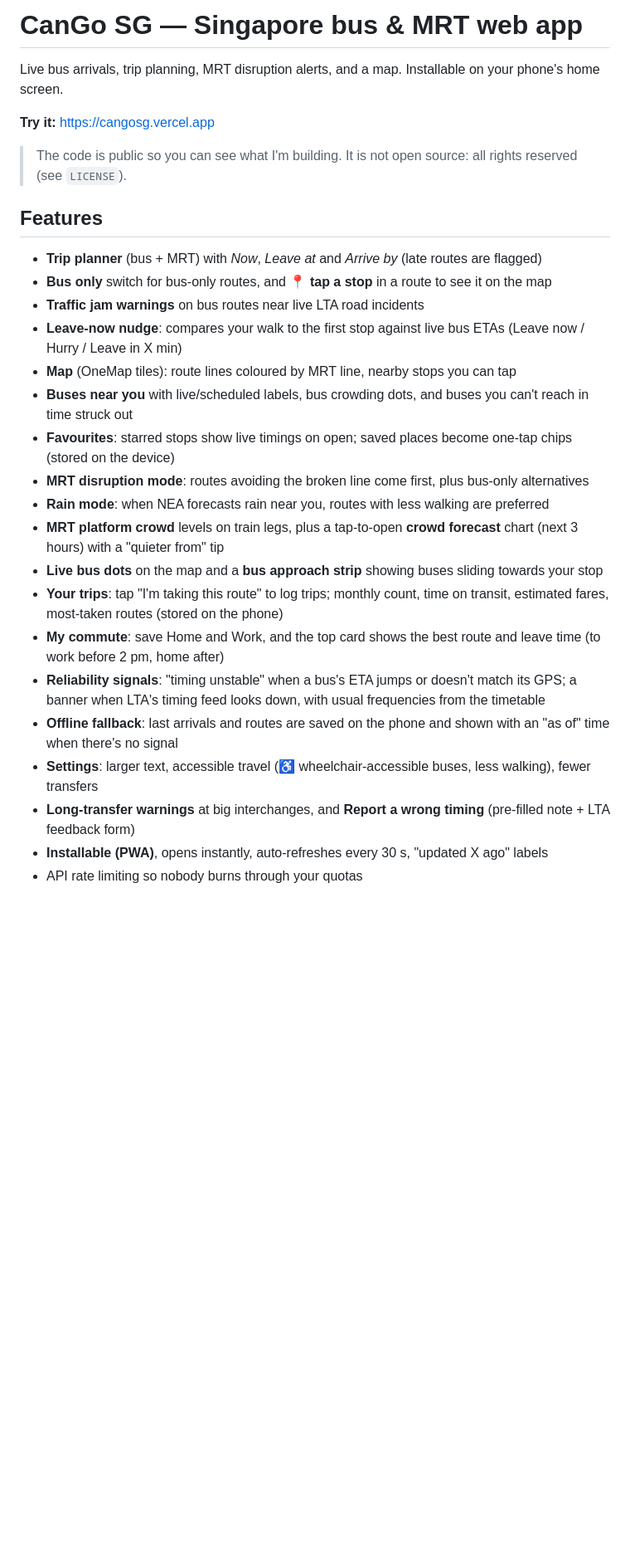
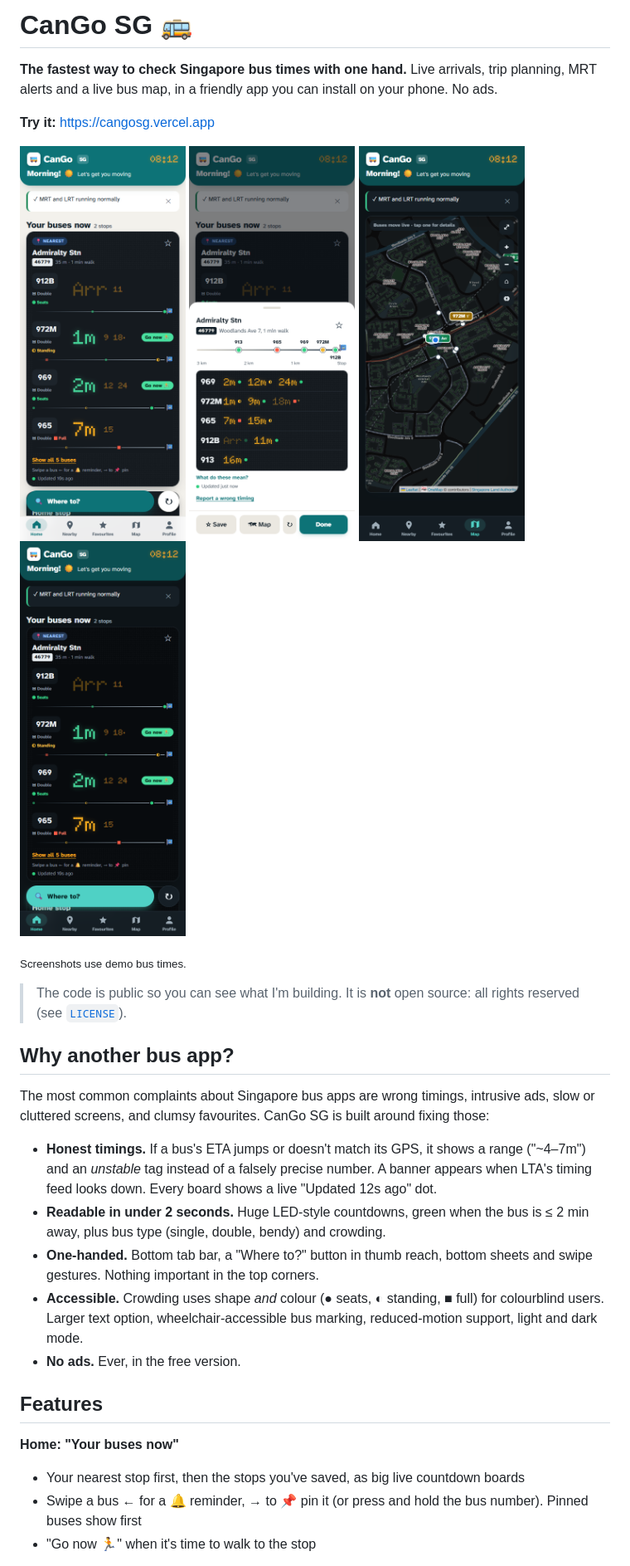
Before and after one commit to ganpuazai2/cangosg, a Markdown page: README.md, the part around one of its changes. Shown at 83% size. GitHub-like rendering; pictures changed too: docs/screenshots/home-dark.png (added), docs/screenshots/home.png (added), docs/screenshots/map.png (added); blank space fills up the shorter version.

Commit message:
Rewrite README with screenshots; tidy package.json, .gitignore and changelog
Co-Authored-By: Claude Opus 5.5 <noreply@anthropic.com>

```diff
--- a/README.md
+++ b/README.md
@@ -1,29 +1,32 @@
-# CanGo SG — Singapore bus & MRT web app
+# CanGo SG 🚌
 
-Live bus arrivals, trip planning, MRT disruption alerts, and a map. Installable on your phone's home screen.
+**The fastest way to check Singapore bus times with one hand.** Live arrivals, trip planning, MRT alerts and a live bus map, in a friendly app you can install on your phone. No ads.
 
 **Try it:** https://cangosg.vercel.app
 
-> The code is public so you can see what I'm building. It is not open source: all rights reserved (see `LICENSE`).
+<p>
+  <img src="docs/screenshots/home.png" width="200" alt="Home: your nearest stop with big live countdowns">
+  <img src="docs/screenshots/stop.png" width="200" alt="Bus stop sheet with the full arrival board">
+  <img src="docs/screenshots/map.png" width="200" alt="Live map with buses gliding towards the stop">
+  <img src="docs/screenshots/home-dark.png" width="200" alt="Home in dark mode">
+</p>
+
+<sub>Screenshots use demo bus times.</sub>
+
+> The code is public so you can see what I'm building. It is **not** open source: all rights reserved (see [`LICENSE`](LICENSE)).
+
+## Why another bus app?
+The most common complaints about Singapore bus apps are wrong timings, intrusive ads, slow or cluttered screens, and clumsy favourites. CanGo SG is built around fixing those:
+
+- **Honest timings.** If a bus's ETA jumps or doesn't match its GPS, it shows a range ("~4–7m") and an *unstable* tag instead of a falsely precise number. A banner appears when LTA's timing feed looks down. Every board shows a live "Updated 12s ago" dot.
+- **Readable in under 2 seconds.** Huge LED-style countdowns, green when the bus is ≤ 2 min away, plus bus type (single, double, bendy) and crowding.
+- **One-handed.** Bottom tab bar, a "Where to?" button in thumb reach, bottom sheets and swipe gestures. Nothing important in the top corners.
+- **Accessible.** Crowding uses shape *and* colour (● seats, ◐ standing, ■ full) for colourblind users. Larger text option, wheelchair-accessible bus marking, reduced-motion support, light and dark mode.
+- **No ads.** Ever, in the free version.
 
 ## Features
-- **Trip planner** (bus + MRT) with *Now*, *Leave at* and *Arrive by* (late routes are flagged)
-- **Bus only** switch for bus-only routes, and **📍 tap a stop** in a route to see it on the map
-- **Traffic jam warnings** on bus routes near live LTA road incidents
-- **Leave-now nudge**: compares your walk to the first stop against live bus ETAs (Leave now / Hurry / Leave in X min)
-- **Map** (OneMap tiles): route lines coloured by MRT line, nearby stops you can tap
-- **Buses near you** with live/scheduled labels, bus crowding dots, and buses you can't reach in time struck out
-- **Favourites**: starred stops show live timings on open; saved places become one-tap chips (stored on the device)
-- **MRT disruption mode**: routes avoiding the broken line come first, plus bus-only alternatives
-- **Rain mode**: when NEA forecasts rain near you, routes with less walking are preferred
-- **MRT platform crowd** levels on train legs, plus a tap-to-open **crowd forecast** chart (next 3 hours) with a "quieter from" tip
-- **Live bus dots** on the map and a **bus approach strip** showing buses sliding towards your stop
-- **Your trips**: tap "I'm taking this route" to log trips; monthly count, time on transit, estimated fares, most-taken routes (stored on the phone)
-- **My commute**: save Home and Work, and the top card shows the best route and leave time (to work before 2 pm, home after)
-- **Reliability signals**: "timing unstable" when a bus's ETA jumps or doesn't match its GPS; a banner when LTA's timing feed looks down, with usual frequencies from the timetable
-- **Offline fallback**: last arrivals and routes are saved on the phone and shown with an "as of" time when there's no signal
-- **Settings**: larger text, accessible travel (♿ wheelchair-accessible buses, less walking), fewer transfers
-- **Long-transfer warnings** at big interchanges, and **Report a wrong timing** (pre-filled note + LTA feedback form)
-- **Installable (PWA)**, opens instantly, auto-refreshes every 30 s, "updated X ago" labels
-- API rate limiting so nobody burns through your quotas
+**Home: "Your buses now"**
+- Your nearest stop first, then the stops you've saved, as big live countdown boards
+- Swipe a bus ← for a 🔔 reminder, → to 📌 pin it (or press and hold the bus number). Pinned buses show first
+- "Go now 🏃" when it's time to walk to the stop
 
```
Also changed, not shown: other parts of README.md (+35 -29 lines), CHANGELOG.md (+8 -2 lines), 2 other files.
